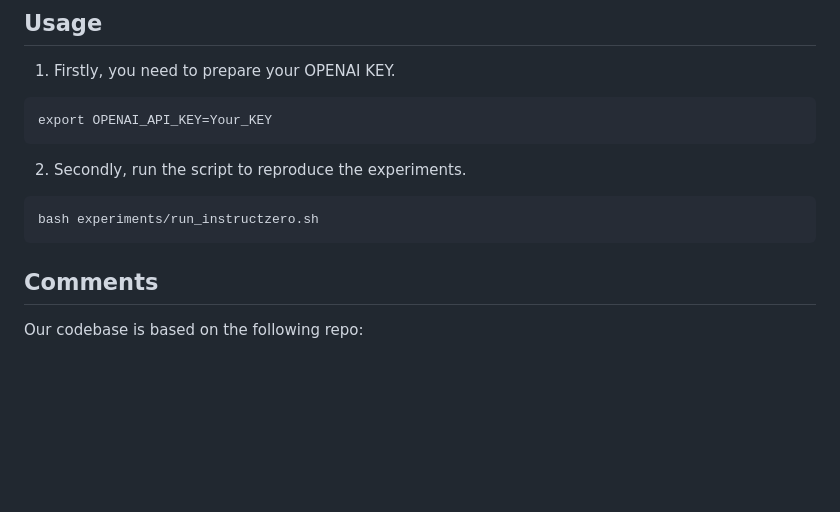
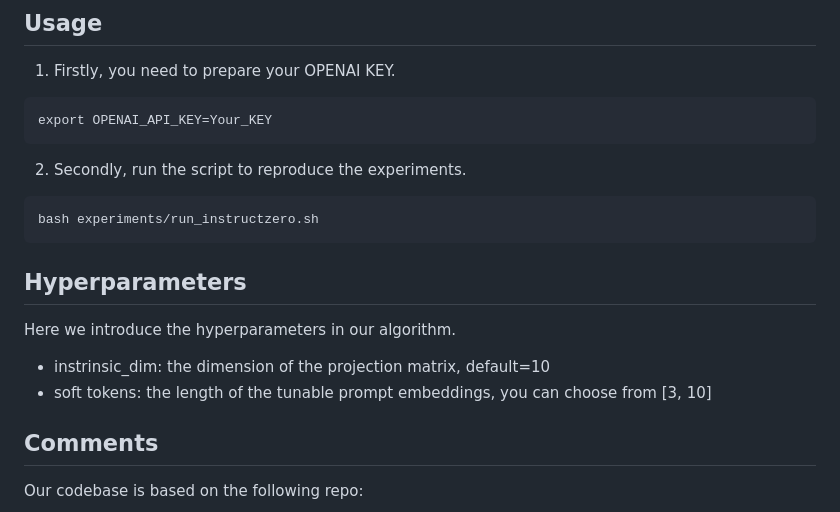
Before and after one commit to Lichang-Chen/InstructZero, a Markdown page: README.md, the part around the change. Rendered like a GitHub page; blank space fills up the shorter version.

````diff
--- a/README.md
+++ b/README.md
@@ -58,6 +58,10 @@ export OPENAI_API_KEY=Your_KEY
 bash experiments/run_instructzero.sh
 ```
 
+## Hyperparameters
+Here we introduce the hyperparameters in our algorithm.
+- instrinsic_dim: the dimension of the projection matrix, default=10
+- soft tokens: the length of the tunable prompt embeddings, you can choose from [3, 10]
 
 ## Comments
 Our codebase is based on the following repo:
````
